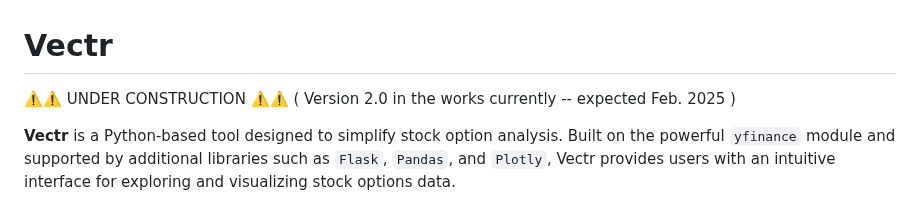
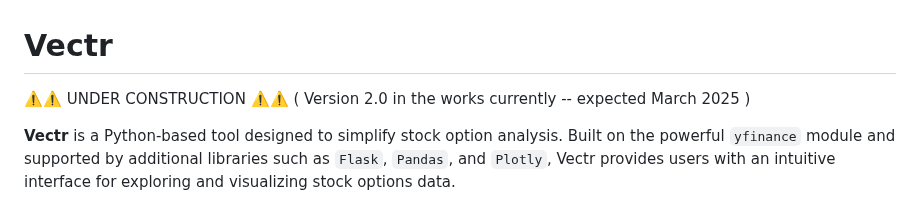
Before and after one commit to NickRoccuzzo/Vectr, a Markdown page: README.md, the part around the change. GitHub-like rendering.

```diff
--- a/README.md
+++ b/README.md
@@ -1,7 +1,7 @@
 # Vectr
 
 ⚠️⚠️ UNDER CONSTRUCTION ⚠️⚠️
-( Version 2.0 in the works currently -- expected Feb. 2025 )
+( Version 2.0 in the works currently -- expected March 2025 )
 
 **Vectr** is a Python-based tool designed to simplify stock option analysis. Built on the powerful `yfinance` module and supported by additional libraries such as `Flask`, `Pandas`, and `Plotly`, Vectr provides users with an intuitive interface for exploring and visualizing stock options data.
 
```
